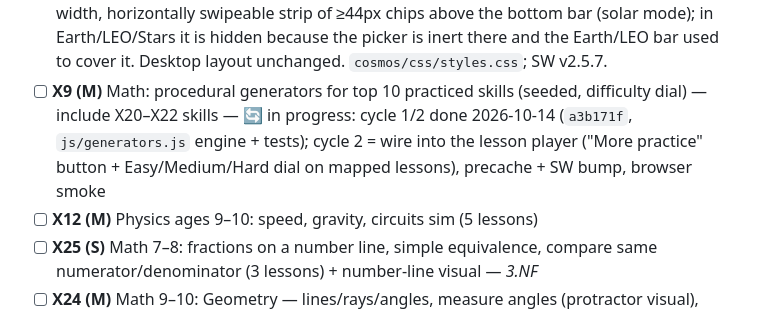
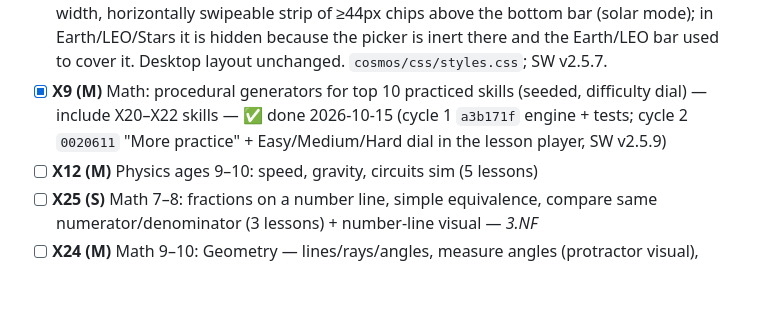
Before and after one commit to avinashpeyyety/einstein-math, a Markdown page: docs/EXPANSION_PLAN.md, the part around one of its changes. Rendered like a GitHub page; blank space fills up the shorter version.

Commit message:
docs(plan): X9 shipped (0020611)

```diff
--- a/docs/EXPANSION_PLAN.md
+++ b/docs/EXPANSION_PLAN.md
@@ -77,7 +77,7 @@ Effort: XS ≈ ½ cycle, S ≤ 1 cycle, M = 2 cycles. Each ticket ends with smok
 - [x] **X21 (S)** Math 7–8: Area — unit squares, rows × columns, additive area, area vs perimeter (3 lessons) + unit-square grid visual — *3.MD* — ✅ shipped 2026-10-12 (`9cd93d7`)
 - [x] **X22 (S)** Math 9–10: add/subtract fractions with unlike denominators (3 lessons) — *5.NF* — ✅ shipped 2026-10-12 (`9228a6d`)
 - [x] **C4 (XS)** Space Lab: mobile body picker <560px + Earth/LEO bar no longer overlaps the body list (Cosmos Cycle 3 carry-over) — done 2026-10-06: below 560px the body list is a full-width, horizontally swipeable strip of ≥44px chips above the bottom bar (solar mode); in Earth/LEO/Stars it is hidden because the picker is inert there and the Earth/LEO bar used to cover it. Desktop layout unchanged. `cosmos/css/styles.css`; SW v2.5.7.
-- [ ] **X9 (M)** Math: procedural generators for top 10 practiced skills (seeded, difficulty dial) — include X20–X22 skills — 🔄 in progress: cycle 1/2 done 2026-10-14 (`a3b171f`, `js/generators.js` engine + tests); cycle 2 = wire into the lesson player ("More practice" button + Easy/Medium/Hard dial on mapped lessons), precache + SW bump, browser smoke
+- [x] **X9 (M)** Math: procedural generators for top 10 practiced skills (seeded, difficulty dial) — include X20–X22 skills — ✅ done 2026-10-15 (cycle 1 `a3b171f` engine + tests; cycle 2 `0020611` "More practice" + Easy/Medium/Hard dial in the lesson player, SW v2.5.9)
 - [ ] **X12 (M)** Physics ages 9–10: speed, gravity, circuits sim (5 lessons)
 - [ ] **X25 (S)** Math 7–8: fractions on a number line, simple equivalence, compare same numerator/denominator (3 lessons) + number-line visual — *3.NF*
 - [ ] **X24 (M)** Math 9–10: Geometry — lines/rays/angles, measure angles (protractor visual), parallel/perpendicular, classify triangles & quadrilaterals, symmetry (5 lessons) — *4.G, 4.MD.5–7, 5.G.3–4*
```
Also changed, not shown: other parts of docs/EXPANSION_PLAN.md (+1 -0 lines).
